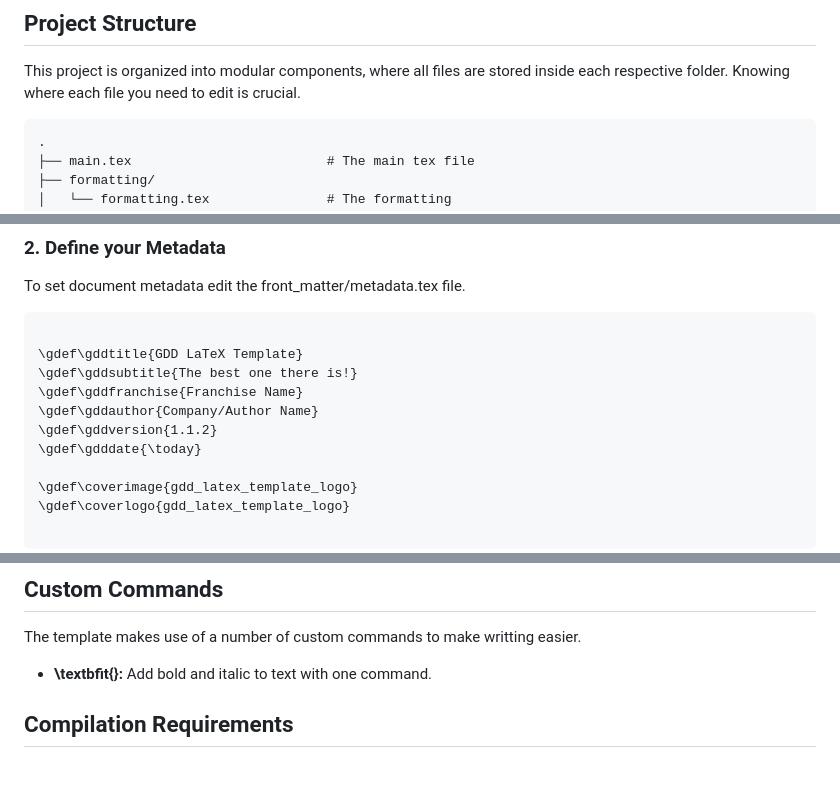
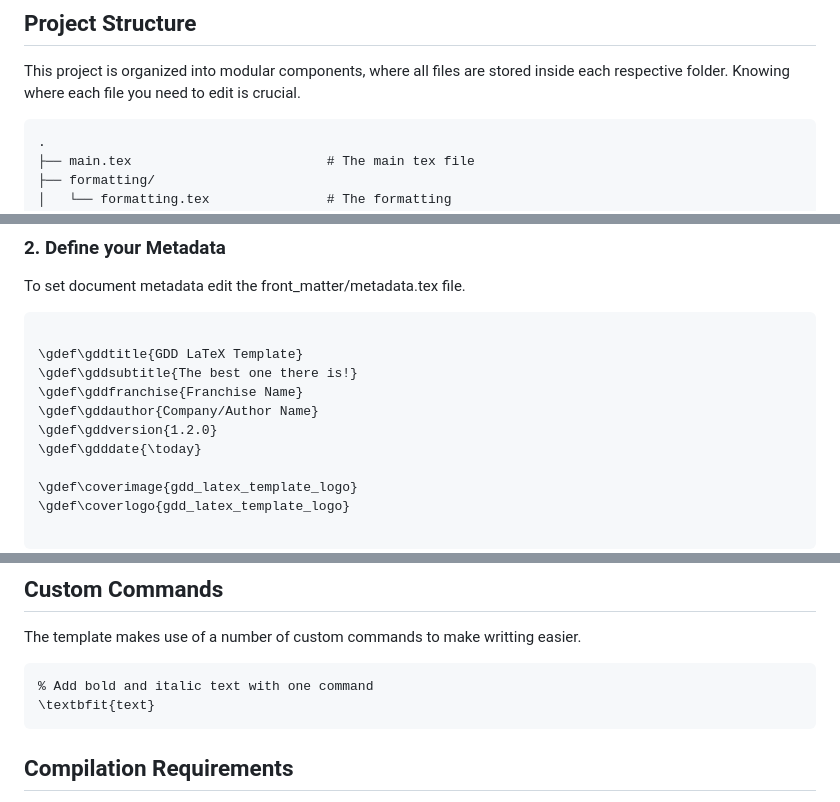
Before and after one commit to miguelrsgoncalves/gdd_latex_template, a Markdown page: README.md, 3 parts joined by grey strips. Drawn GitHub-style; blank space fills up the shorter version.

````diff
--- a/README.md
+++ b/README.md
@@ -6,7 +6,7 @@ GDD LaTeX Template is the open source template for your Game Design Document! Th
 
 This project is organized into modular components, where all files are stored inside each respective folder. Knowing where each file you need to edit is crucial.
 
-```text
+```
 .
 ├── main.tex                         # The main tex file
 ├── formatting/
@@ -52,7 +52,7 @@ To set document metadata edit the front_matter/metadata.tex file.
 \gdef\gddsubtitle{The best one there is!}
 \gdef\gddfranchise{Franchise Name}
 \gdef\gddauthor{Company/Author Name}
-\gdef\gddversion{1.1.2}
+\gdef\gddversion{1.2.0}
 \gdef\gdddate{\today}
 
 \gdef\coverimage{gdd_latex_template_logo}
@@ -88,7 +88,10 @@ The second argument can receive "b" and/or "a" to insert \newpage before and/or
 
 The template makes use of a number of custom commands to make writting easier.
 
-- **\textbfit{}:** Add bold and italic to text with one command.
+```latex
+% Add bold and italic text with one command
+\textbfit{text}
+```
 
 ## Compilation Requirements
 
````
